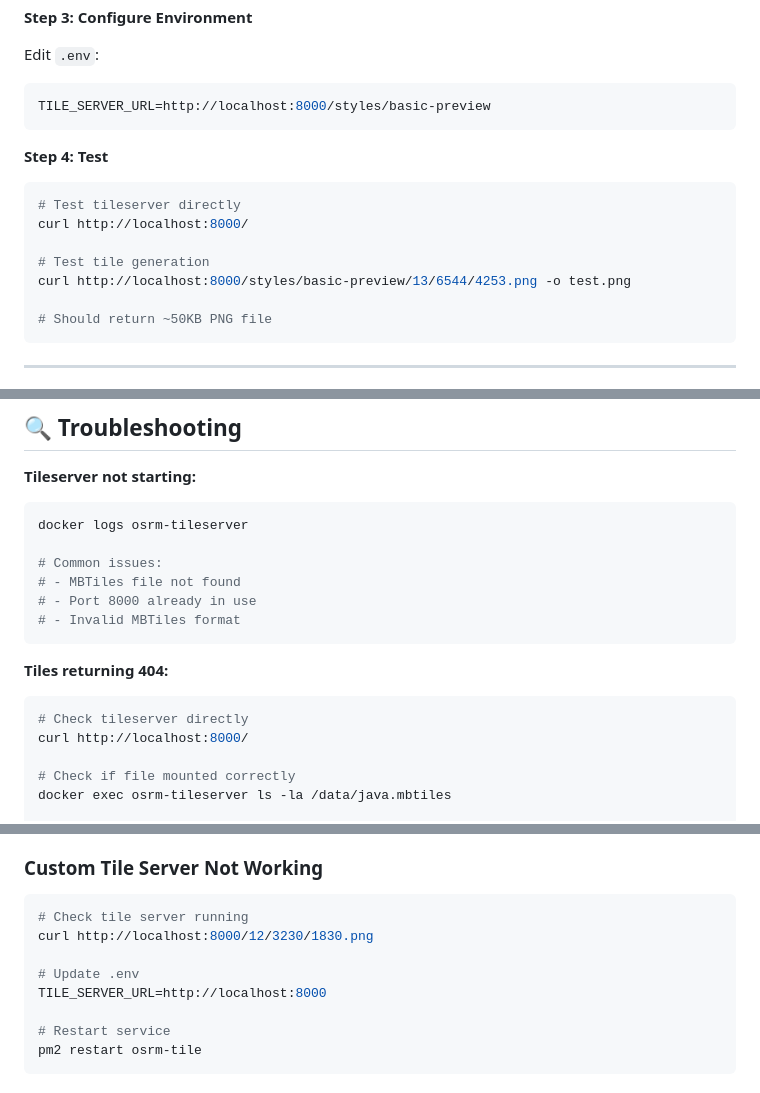
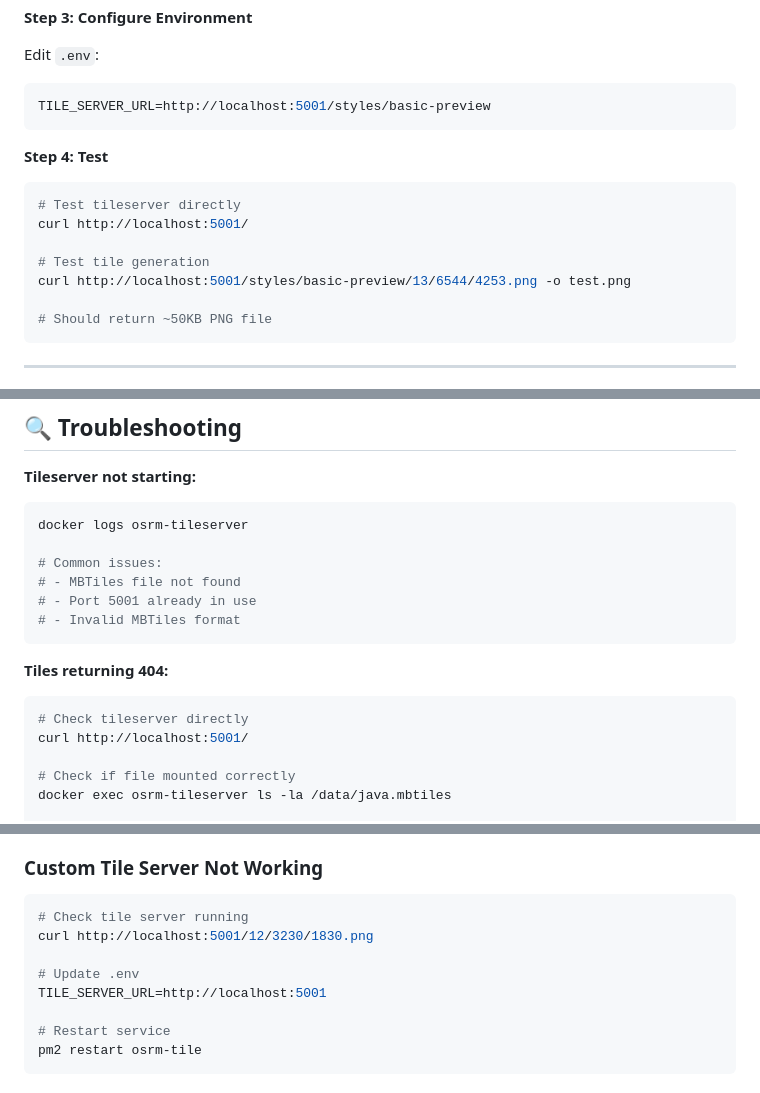
Before and after one commit to rival809/osrm_server, a Markdown page: SELF-HOSTED-SETUP.md, 3 parts joined by grey strips. GitHub-like rendering.

````diff
--- a/SELF-HOSTED-SETUP.md
+++ b/SELF-HOSTED-SETUP.md
@@ -65,17 +65,17 @@ docker run -d \
 Edit `.env`:
 
 ```bash
-TILE_SERVER_URL=http://localhost:8000/styles/basic-preview
+TILE_SERVER_URL=http://localhost:5001/styles/basic-preview
 ```
 
 **Step 4: Test**
 
 ```bash
 # Test tileserver directly
-curl http://localhost:8000/
+curl http://localhost:5001/
 
 # Test tile generation
-curl http://localhost:8000/styles/basic-preview/13/6544/4253.png -o test.png
+curl http://localhost:5001/styles/basic-preview/13/6544/4253.png -o test.png
 
 # Should return ~50KB PNG file
 ```
@@ -160,7 +160,7 @@ docker logs osrm-tileserver
 
 # Common issues:
 # - MBTiles file not found
-# - Port 8000 already in use
+# - Port 5001 already in use
 # - Invalid MBTiles format
 ```
 
@@ -168,7 +168,7 @@ docker logs osrm-tileserver
 
 ```bash
 # Check tileserver directly
-curl http://localhost:8000/
+curl http://localhost:5001/
 
 # Check if file mounted correctly
 docker exec osrm-tileserver ls -la /data/java.mbtiles
@@ -348,10 +348,10 @@ Error: Tile 12/3230/1830 not in cache and OFFLINE_MODE is enabled
 
 ```bash
 # Check tile server running
-curl http://localhost:8000/12/3230/1830.png
+curl http://localhost:5001/12/3230/1830.png
 
 # Update .env
-TILE_SERVER_URL=http://localhost:8000
+TILE_SERVER_URL=http://localhost:5001
 
 # Restart service
 pm2 restart osrm-tile
````
Also changed, not shown: other parts of SELF-HOSTED-SETUP.md (+3 -3 lines), README.md (+1 -1 lines), TILESERVER-SETUP.md (+11 -11 lines).
